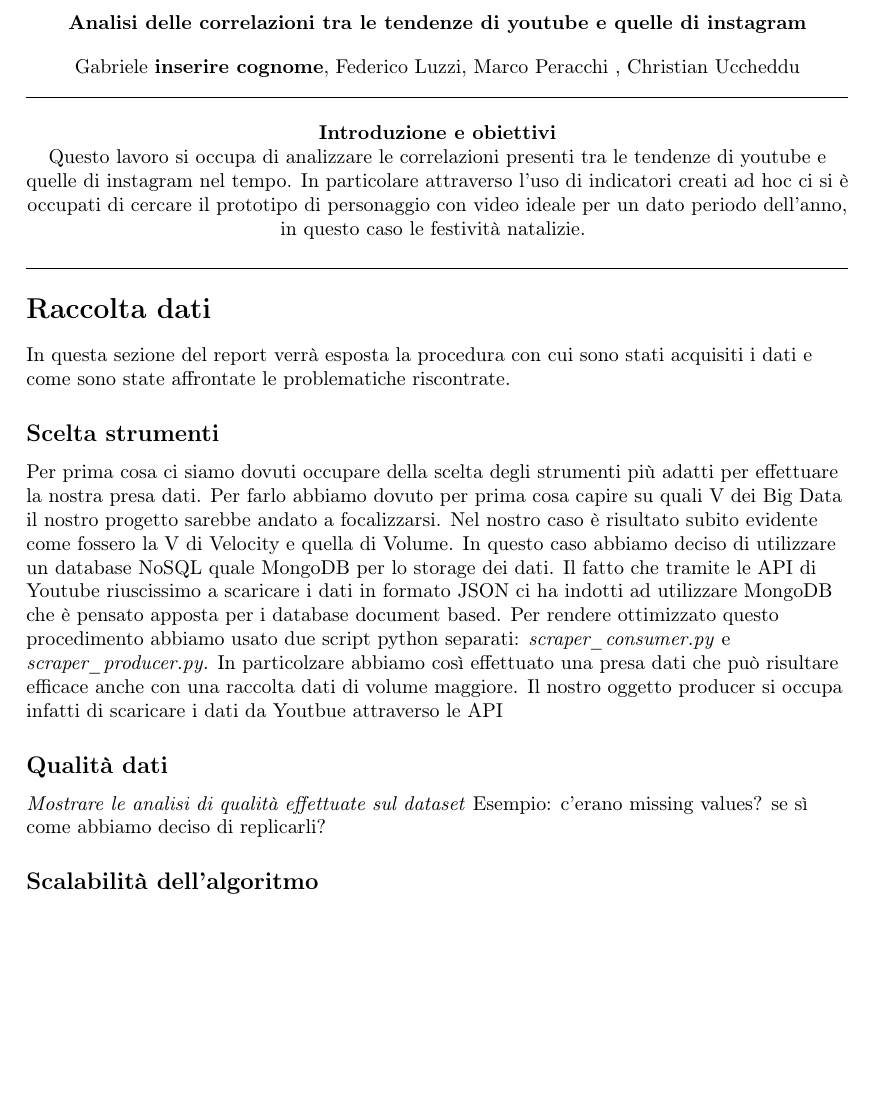
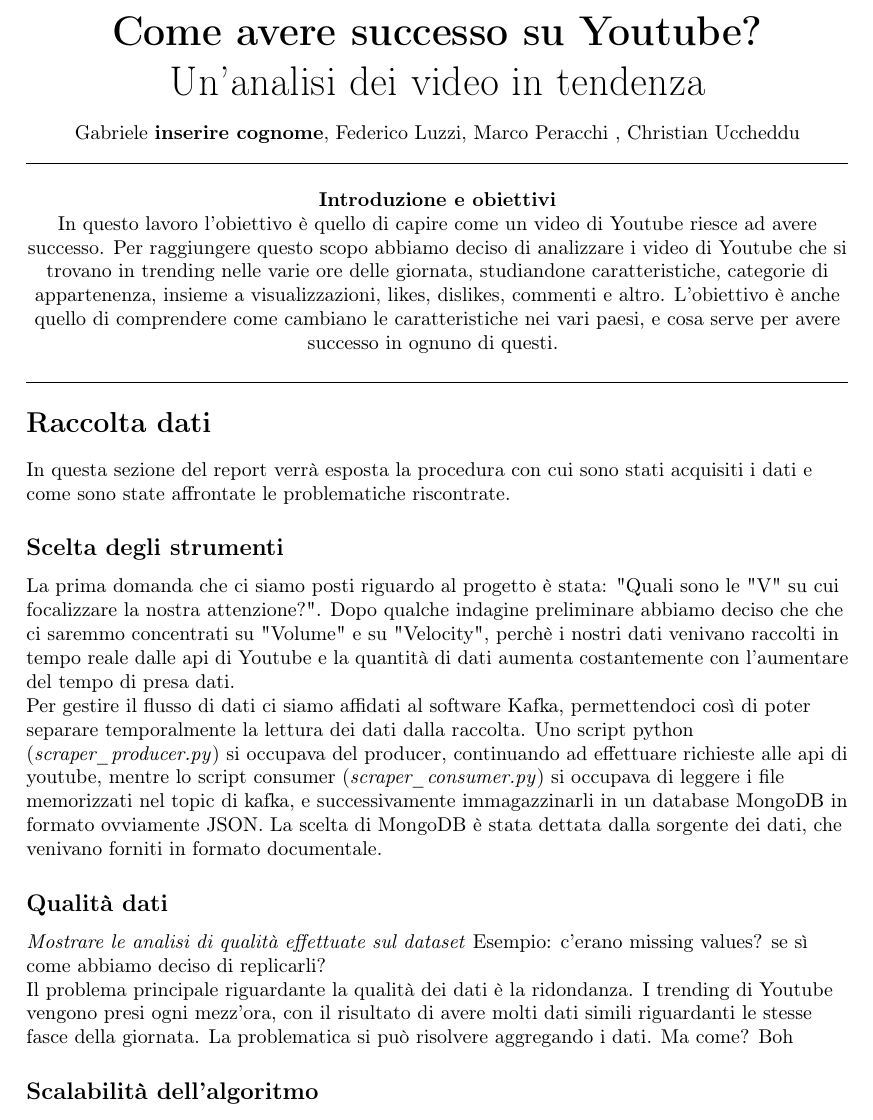
Before and after one commit to fedelux3/Youtube_trending_analysis, a LaTeX document (report/report.tex): part of page 1 of 2, cut at the place of the change, the shorter picture padded with empty space. Compiled offline with pdfLaTeX.

Commit message:
Update the report

```diff
--- a/report/report.tex
+++ b/report/report.tex
@@ -19,7 +19,9 @@
 
 \begin{document}
 \begin{center}
-\textbf{Analisi delle correlazioni tra le tendenze di youtube e quelle di instagram}
+\huge\textbf{Come avere successo su Youtube?}
+
+Un'analisi dei video in tendenza
 \end{center}
 
 \begin{center}
@@ -31,7 +33,10 @@ Gabriele \textbf{inserire cognome}, Federico Luzzi,  Marco Peracchi , Christian
 
 \centering\textbf{{Introduzione e obiettivi}}
 \\
-Questo lavoro si occupa di analizzare le correlazioni presenti tra le tendenze di youtube e quelle di instagram nel tempo. In particolare attraverso l'uso di indicatori creati ad hoc ci si è occupati di cercare il prototipo di personaggio con video ideale per un dato periodo dell'anno, in questo caso le festività natalizie.
+
+In questo lavoro l'obiettivo è quello di capire come un video di Youtube riesce ad avere successo. Per raggiungere questo scopo abbiamo deciso di analizzare i video di Youtube che si trovano in trending nelle varie ore delle giornata, studiandone caratteristiche, categorie di appartenenza, insieme a visualizzazioni, likes, dislikes, commenti e altro.
+L'obiettivo è anche quello di comprendere come cambiano le caratteristiche nei vari paesi, e cosa serve per avere successo in ognuno di questi.
+%Questo lavoro si occupa di analizzare le correlazioni presenti tra le tendenze di youtube e quelle di instagram nel tempo. In particolare attraverso l'uso di indicatori creati ad hoc ci si è occupati di cercare il prototipo di personaggio con video ideale per un dato periodo dell'anno, in questo caso le festività natalizie.
 \vspace{0.5cm}
 \hrule
 
@@ -39,11 +44,18 @@ Questo lavoro si occupa di analizzare le correlazioni presenti tra le tendenze d
 \section*{Raccolta dati}
 
 In questa sezione del report verrà esposta la procedura con cui sono stati acquisiti i dati e come sono state affrontate le problematiche riscontrate.
-\subsection*{Scelta strumenti}
-Per prima cosa ci siamo dovuti occupare della scelta degli strumenti più adatti per effettuare la nostra presa dati. Per farlo abbiamo dovuto per prima cosa capire su quali V dei Big Data il nostro progetto sarebbe andato a focalizzarsi. Nel nostro caso è risultato subito evidente come fossero la V di Velocity e quella di Volume. In questo caso abbiamo deciso di utilizzare un database NoSQL quale MongoDB per lo storage dei dati. Il fatto che tramite le API di Youtube riuscissimo a scaricare i dati in formato JSON ci ha indotti ad utilizzare MongoDB che è pensato apposta per i database document based. Per rendere ottimizzato questo procedimento abbiamo usato due script python separati: \textit{scraper\_consumer.py} e \textit{scraper\_producer.py.} In particolzare abbiamo così effettuato una presa dati che può risultare efficace anche con una raccolta dati di volume maggiore. Il nostro oggetto producer si occupa infatti di scaricare i dati da Youtbue attraverso le API
+\subsection*{Scelta degli strumenti}
+La prima domanda che ci siamo posti riguardo al progetto è stata: "Quali sono le "V" su cui focalizzare la nostra attenzione?".
+Dopo qualche indagine preliminare abbiamo deciso che che ci saremmo concentrati su "Volume" e su "Velocity", perchè i nostri dati venivano raccolti in tempo reale dalle api di Youtube e la quantità di dati aumenta costantemente con l'aumentare del tempo di presa dati.
+
+Per gestire il flusso di dati ci siamo affidati al software Kafka, permettendoci così di poter separare temporalmente la lettura dei dati dalla raccolta. Uno script python (\textit{scraper\_producer.py}) si occupava del producer, continuando ad effettuare richieste alle api di youtube, mentre lo script consumer (\textit{scraper\_consumer.py}) si occupava di leggere i file memorizzati nel topic di kafka, e successivamente immagazzinarli in un database MongoDB in formato ovviamente JSON. La scelta di MongoDB è stata dettata dalla sorgente dei dati, che venivano forniti in formato documentale.
+
+%Per prima cosa ci siamo dovuti occupare della scelta degli strumenti più adatti per effettuare la nostra presa dati. Per farlo abbiamo dovuto per prima cosa capire su quali V dei Big Data il nostro progetto sarebbe andato a focalizzarsi. Nel nostro caso è risultato subito evidente come fossero la V di Velocity e quella di Volume. In questo caso abbiamo deciso di utilizzare un database NoSQL quale MongoDB per lo storage dei dati. Il fatto che tramite le API di Youtube riuscissimo a scaricare i dati in formato JSON ci ha indotti ad utilizzare MongoDB che è pensato apposta per i database document based. Per rendere ottimizzato questo procedimento abbiamo usato due script python separati: \textit{scraper\_consumer.py} e \textit{scraper\_producer.py.} In particolzare abbiamo così effettuato una presa dati che può risultare efficace anche con una raccolta dati di volume maggiore. Il nostro oggetto producer si occupa infatti di scaricare i dati da Youtbue attraverso le API
 
 \subsection*{Qualità dati}
 \textit{Mostrare le analisi di qualità effettuate sul dataset} Esempio: c'erano missing values? se sì come abbiamo deciso di replicarli?
+
+Il problema principale riguardante la qualità dei dati è la ridondanza. I trending di Youtube vengono presi ogni mezz'ora, con il risultato di avere molti dati simili riguardanti le stesse fasce della giornata. La problematica si può risolvere aggregando i dati. Ma come? Boh
 
 \subsection*{Scalabilità dell'algoritmo}
 
```
